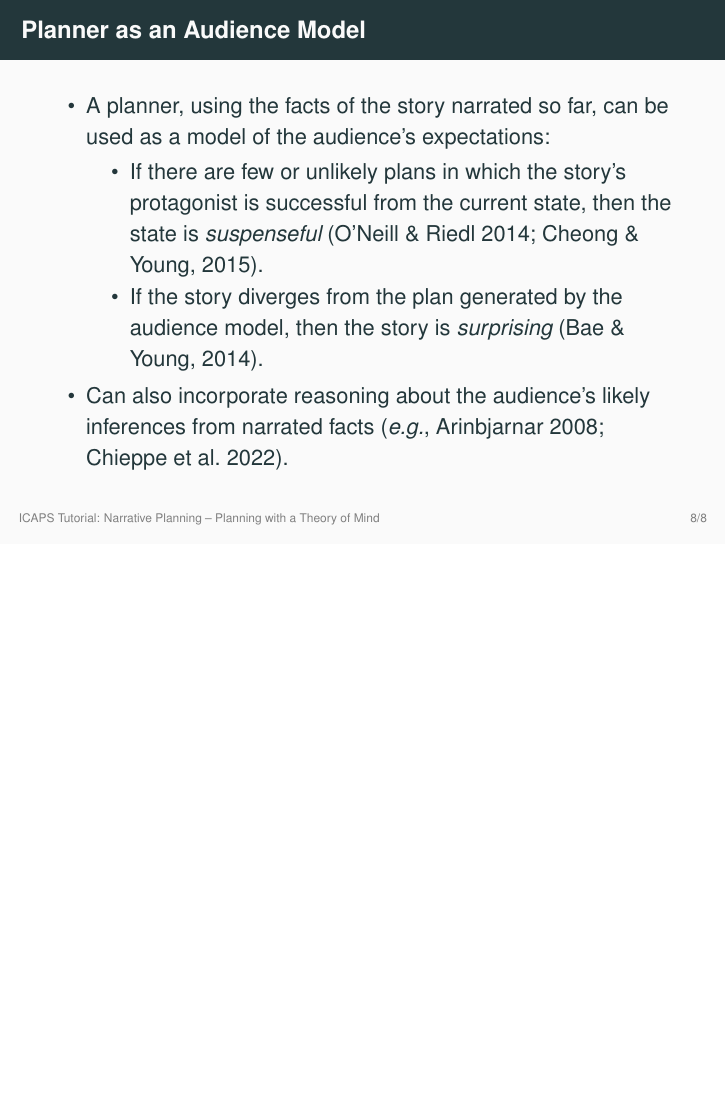
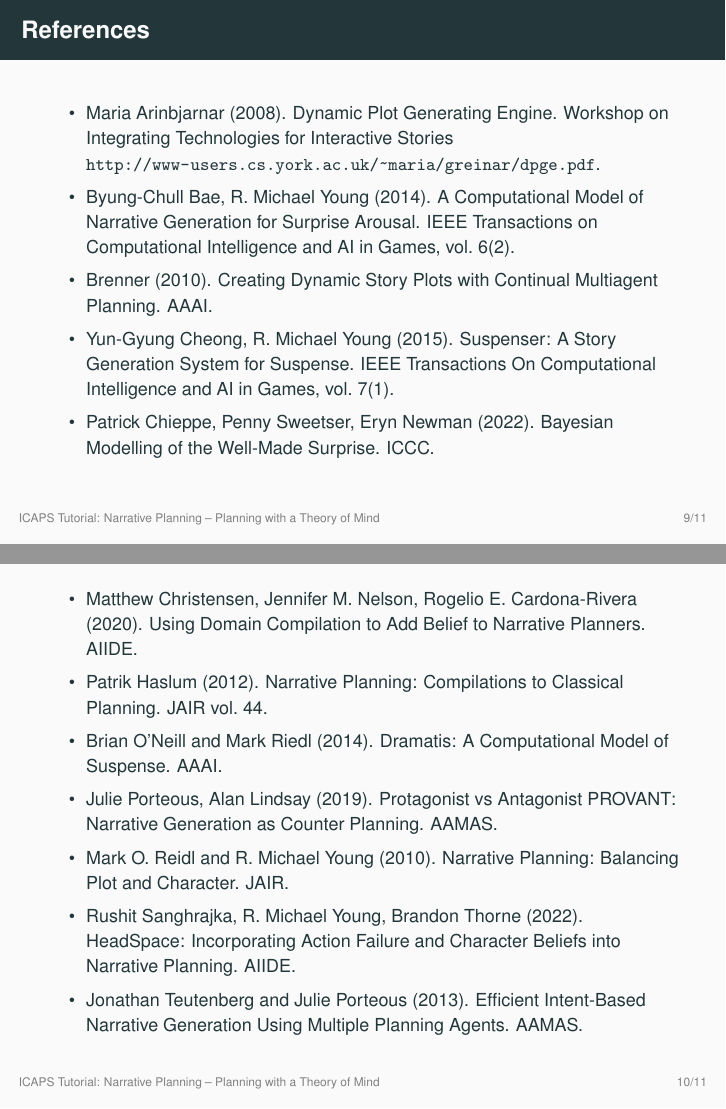
Before and after one commit to Planning4Storytelling/icaps-tutorial-2024, LaTeX slides (slides/ptom/ptom.tex): page 9 of 9 before the commit and pages 10 and 11 of 12 after it, the two joined at a grey line, the shorter picture padded with empty space. Compiled offline with pdfLaTeX.

Commit message:
added references

```diff
--- a/slides/ptom/ptom.tex
+++ b/slides/ptom/ptom.tex
@@ -310,3 +310,51 @@
 %%   \end{itemize}
 %% \end{frame}
 
+\begin{frame}{References}
+  \footnotesize
+  \begin{itemize}
+  \item Maria Arinbjarnar (2008). Dynamic Plot Generating Engine.
+    Workshop on Integrating Technologies for Interactive Stories
+    \url{http://www-users.cs.york.ac.uk/~maria/greinar/dpge.pdf}.
+  \item Byung-Chull Bae, R. Michael Young  (2014).
+    A Computational Model of Narrative Generation for Surprise Arousal.
+    IEEE Transactions on Computational Intelligence and AI in Games,
+    vol.\ 6(2).
+  %%\item Baron-Cohen, Leslie \& Frith (1985)
+  \item Brenner (2010).
+    Creating Dynamic Story Plots with Continual Multiagent Planning.
+    AAAI.
+  \item Yun-Gyung Cheong, R. Michael Young (2015).
+    Suspenser: A Story Generation System for Suspense.
+    IEEE Transactions On Computational Intelligence and AI in Games,
+    vol.\ 7(1).
+  \item Patrick Chieppe, Penny Sweetser, Eryn Newman (2022).
+    Bayesian Modelling of the Well-Made Surprise. ICCC.
+  \end{itemize}
+\end{frame}
+
+\begin{frame}
+  \footnotesize
+  \begin{itemize}
+  \item Matthew Christensen, Jennifer M. Nelson, Rogelio E. Cardona-Rivera
+    (2020).
+    Using Domain Compilation to Add Belief to Narrative Planners. AIIDE.
+  \item Patrik Haslum (2012).
+    Narrative Planning: Compilations to Classical Planning.
+    JAIR vol.\ 44.
+  \item Brian O'Neill and Mark Riedl (2014).
+    Dramatis: A Computational Model of Suspense. AAAI.
+  \item Julie Porteous, Alan Lindsay (2019).
+    Protagonist vs Antagonist PROVANT: Narrative Generation as Counter
+    Planning. AAMAS.
+  \item Mark O. Reidl and R. Michael Young (2010).
+    Narrative Planning: Balancing Plot and Character.
+    JAIR.
+  \item Rushit Sanghrajka, R. Michael Young, Brandon Thorne (2022).
+    HeadSpace: Incorporating Action Failure and Character Beliefs into
+    Narrative Planning. AIIDE.
+  \item Jonathan Teutenberg and Julie Porteous (2013).
+    Efficient Intent-Based Narrative Generation Using Multiple Planning
+    Agents. AAMAS.
+  \end{itemize}
+\end{frame}
@@ -312,0 +365 @@
+  \item Jonathan Teutenberg and Julie Porteous (2015).
```
Also changed, not shown: slides/ptom/ptom.pdf, slides/ptom/ptom.tex (17 more changed lines).
